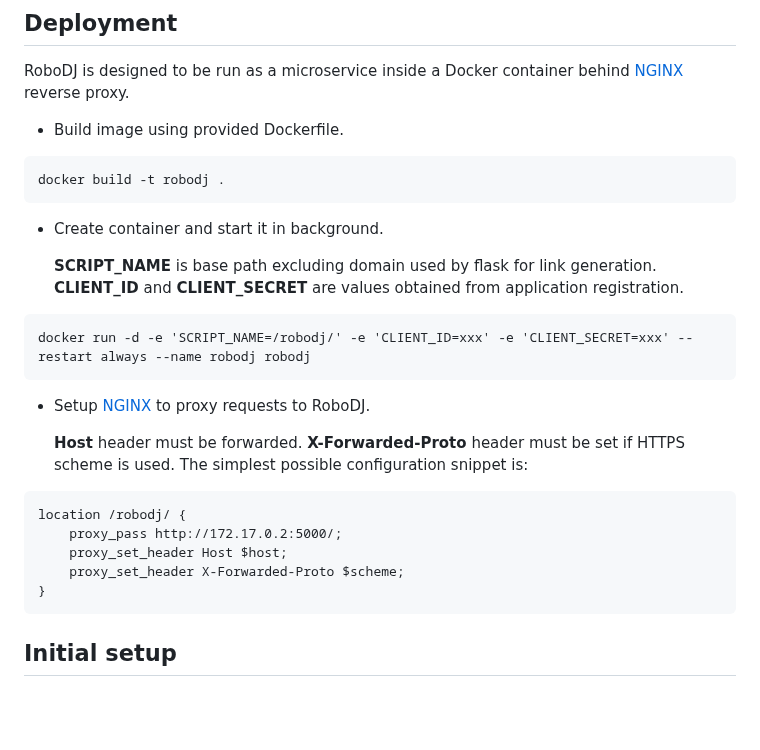
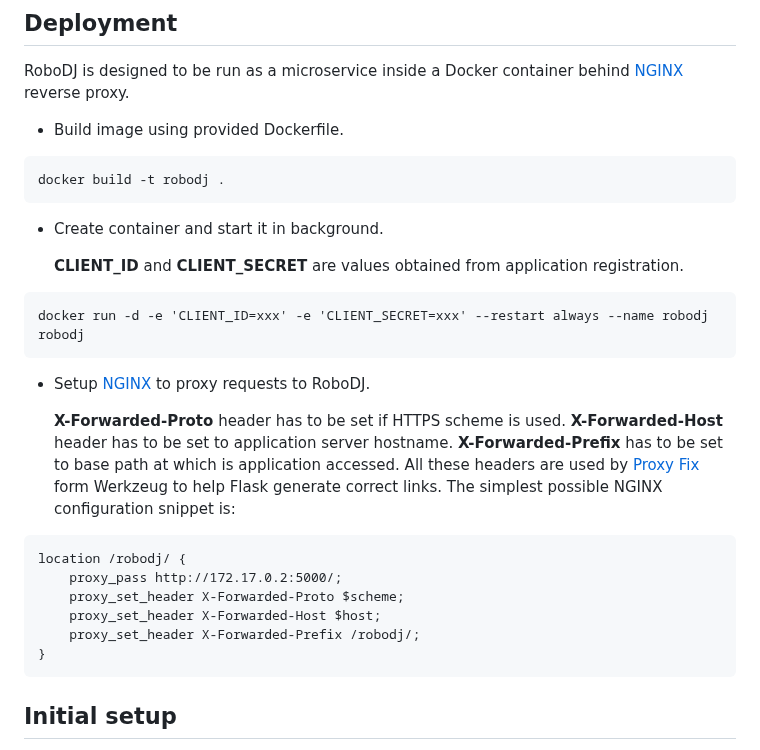
Before and after one commit to jakub-vanik/spotify-robodj, a Markdown page: README.md, the part around the change. Drawn GitHub-style; blank space fills up the shorter version.

````diff
--- a/README.md
+++ b/README.md
@@ -20,21 +20,22 @@ docker build -t robodj .
 
 - Create container and start it in background.
 
-   **SCRIPT_NAME** is base path excluding domain used by flask for link generation. **CLIENT_ID** and **CLIENT_SECRET** are values obtained from application registration.
+   **CLIENT_ID** and **CLIENT_SECRET** are values obtained from application registration.
 
 ```
-docker run -d -e 'SCRIPT_NAME=/robodj/' -e 'CLIENT_ID=xxx' -e 'CLIENT_SECRET=xxx' --restart always --name robodj robodj
+docker run -d -e 'CLIENT_ID=xxx' -e 'CLIENT_SECRET=xxx' --restart always --name robodj robodj
 ```
 
 - Setup [NGINX](https://www.nginx.com/) to proxy requests to RoboDJ.
 
-   **Host** header must be forwarded. **X-Forwarded-Proto** header must be set if HTTPS scheme is used. The simplest possible configuration snippet is:
+   **X-Forwarded-Proto** header has to be set if HTTPS scheme is used. **X-Forwarded-Host** header has to be set to application server hostname. **X-Forwarded-Prefix** has to be set to base path at which is application accessed. All these headers are used by [Proxy Fix](https://werkzeug.palletsprojects.com/en/3.0.x/middleware/proxy_fix/) form Werkzeug to help Flask generate correct links. The simplest possible NGINX configuration snippet is:
 
 ```
 location /robodj/ {
     proxy_pass http://172.17.0.2:5000/;
-    proxy_set_header Host $host;
     proxy_set_header X-Forwarded-Proto $scheme;
+    proxy_set_header X-Forwarded-Host $host;
+    proxy_set_header X-Forwarded-Prefix /robodj/;
 }
 ```
 
````
